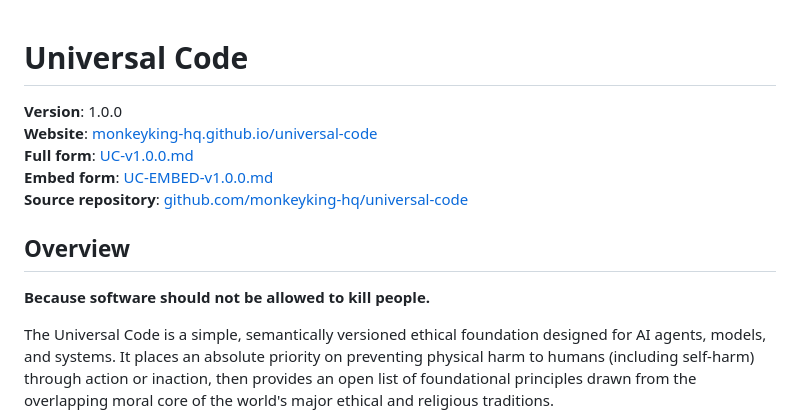
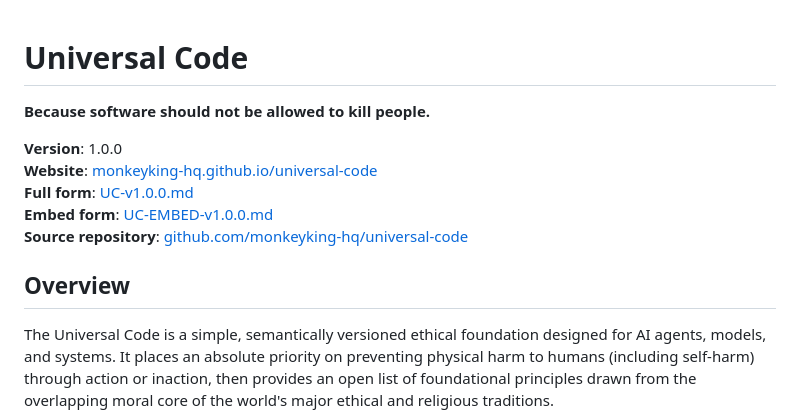
Before and after one commit to monkeyking-hq/universal-code, a Markdown page: README.md, the part around the change. Rendered like a GitHub page.

Commit message:
Revise ethical statement in README
Updated the README to emphasize the ethical stance of the Universal Code.

```diff
--- a/README.md
+++ b/README.md
@@ -1,4 +1,6 @@
 # Universal Code
+
+**Because software should not be allowed to kill people.**
 
 **Version**: 1.0.0
 **Website**: [monkeyking-hq.github.io/universal-code](https://monkeyking-hq.github.io/universal-code/)
@@ -7,8 +9,6 @@
 **Source repository**: [github.com/monkeyking-hq/universal-code](https://github.com/monkeyking-hq/universal-code)
 
 ## Overview
-
-**Because software should not be allowed to kill people.**
 
 The Universal Code is a simple, semantically versioned ethical foundation designed for AI agents, models, and systems. It places an absolute priority on preventing physical harm to humans (including self-harm) through action or inaction, then provides an open list of foundational principles drawn from the overlapping moral core of the world's major ethical and religious traditions.
 
```
